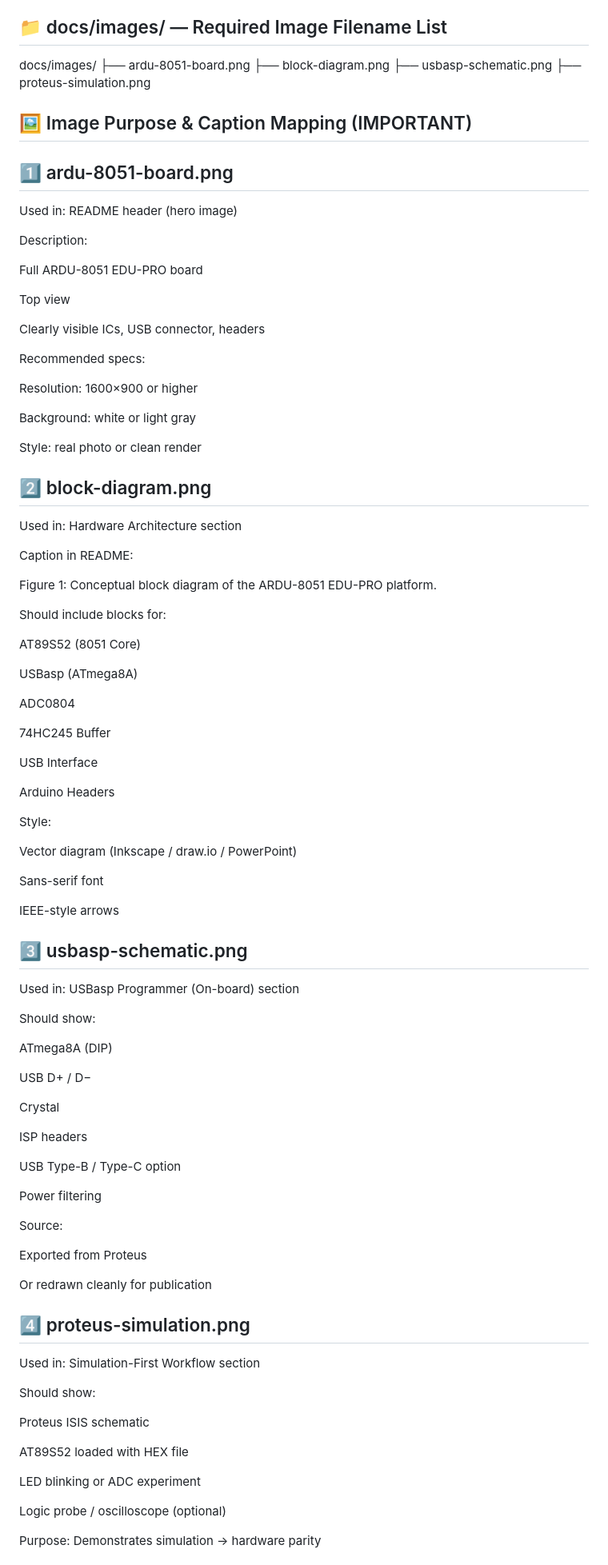
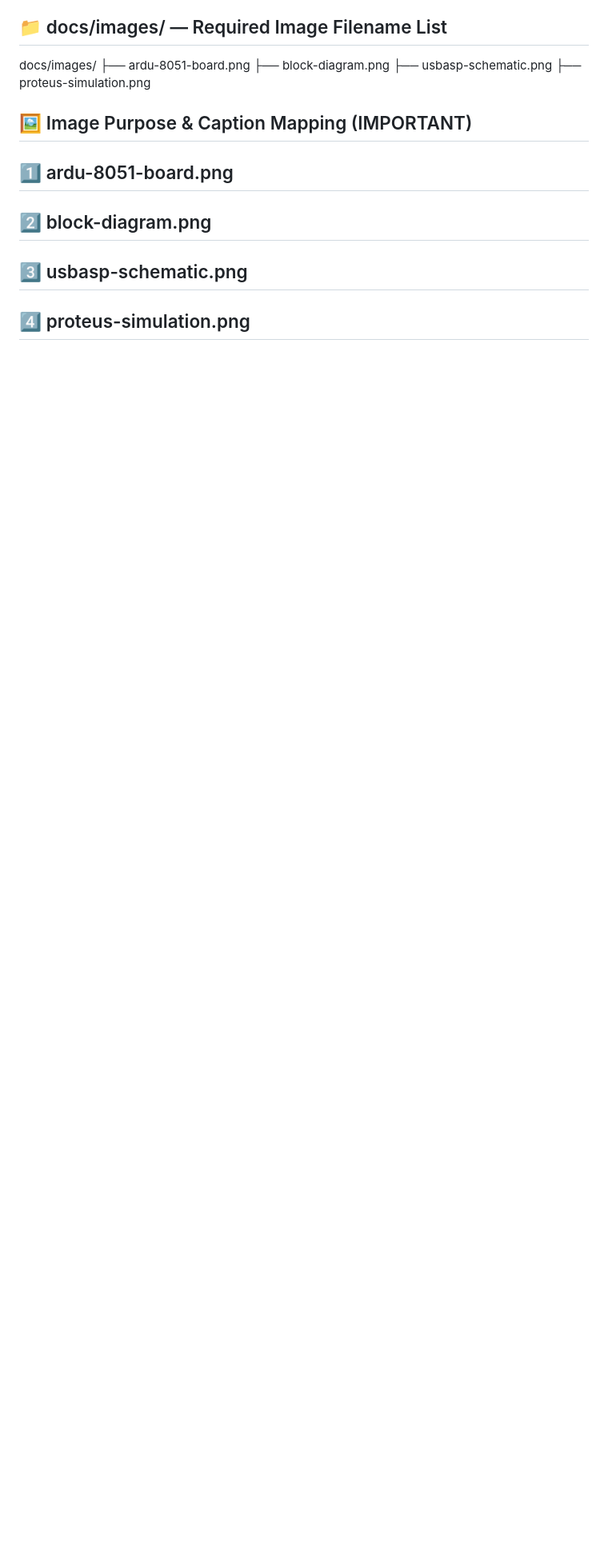
Before and after one commit to gmostofabd/ARDU-8051, a Markdown page: README.md, the part around one of its changes. Shown at 80% size. Rendered like a GitHub page; blank space fills up the shorter version.

```diff
--- a/README.md
+++ b/README.md
@@ -229,92 +206,8 @@ docs/images/
 ## 🖼️ Image Purpose & Caption Mapping (IMPORTANT)
 ## 1️⃣ ardu-8051-board.png
 
-Used in: README header (hero image)
-
-Description:
-
-Full ARDU-8051 EDU-PRO board
-
-Top view
-
-Clearly visible ICs, USB connector, headers
-
-Recommended specs:
-
-Resolution: 1600×900 or higher
-
-Background: white or light gray
-
-Style: real photo or clean render
-
 ## 2️⃣ block-diagram.png
-
-Used in: Hardware Architecture section
-
-Caption in README:
-
-Figure 1: Conceptual block diagram of the ARDU-8051 EDU-PRO platform.
-
-Should include blocks for:
-
-AT89S52 (8051 Core)
-
-USBasp (ATmega8A)
-
-ADC0804
-
-74HC245 Buffer
-
-USB Interface
-
-Arduino Headers
-
-Style:
-
-Vector diagram (Inkscape / draw.io / PowerPoint)
-
-Sans-serif font
-
-IEEE-style arrows
 
 ## 3️⃣ usbasp-schematic.png
 
-Used in: USBasp Programmer (On-board) section
-
-Should show:
-
-ATmega8A (DIP)
-
-USB D+ / D−
-
-Crystal
-
-ISP headers
-
-USB Type-B / Type-C option
-
-Power filtering
-
-Source:
-
-Exported from Proteus
-
-Or redrawn cleanly for publication
-
 ## 4️⃣ proteus-simulation.png
-
-Used in: Simulation-First Workflow section
-
-Should show:
-
-Proteus ISIS schematic
-
-AT89S52 loaded with HEX file
-
-LED blinking or ADC experiment
-
-Logic probe / oscilloscope (optional)
-
-Purpose:
-Demonstrates simulation → hardware parity
-
```
Also changed, not shown: other parts of README.md (+43 -158 lines).
